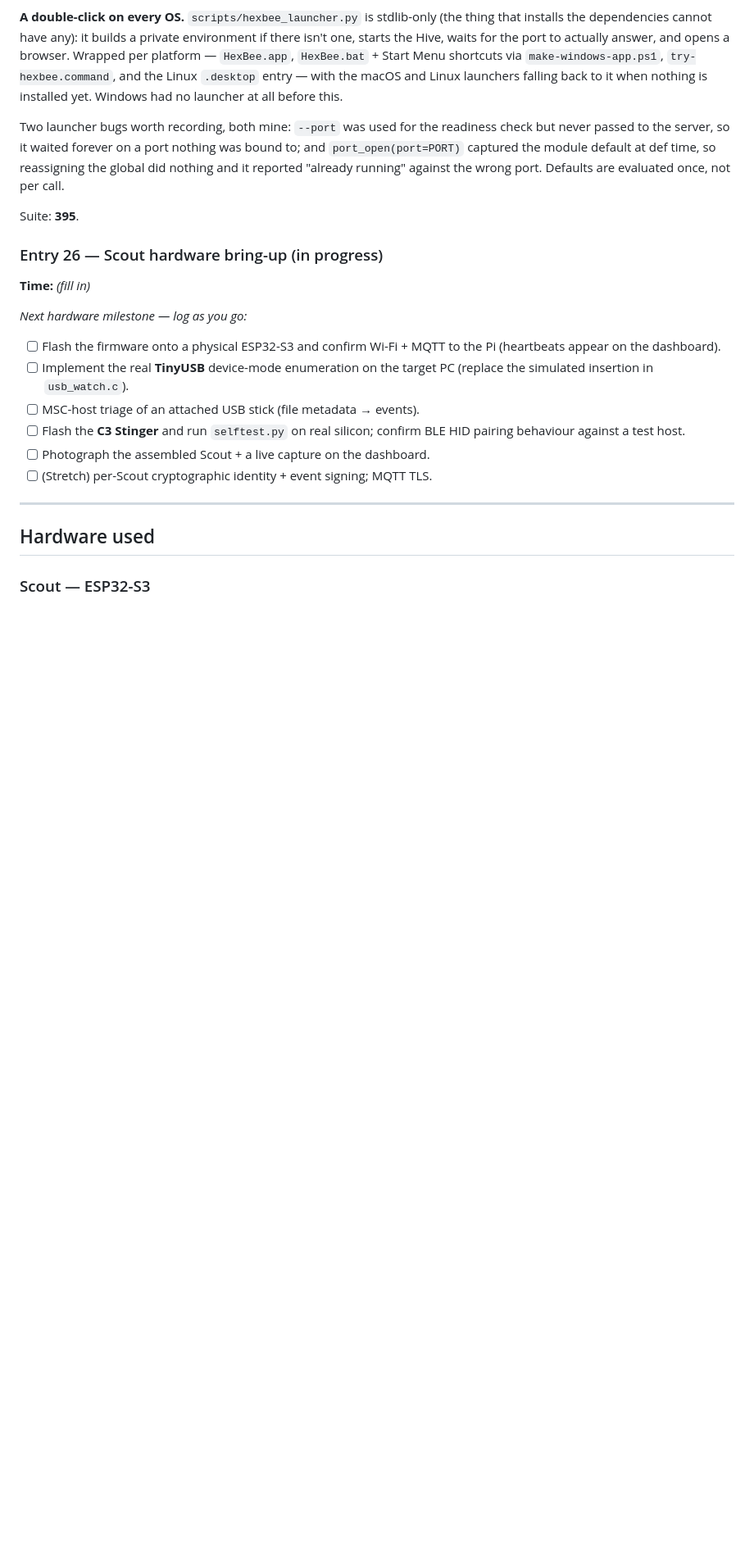
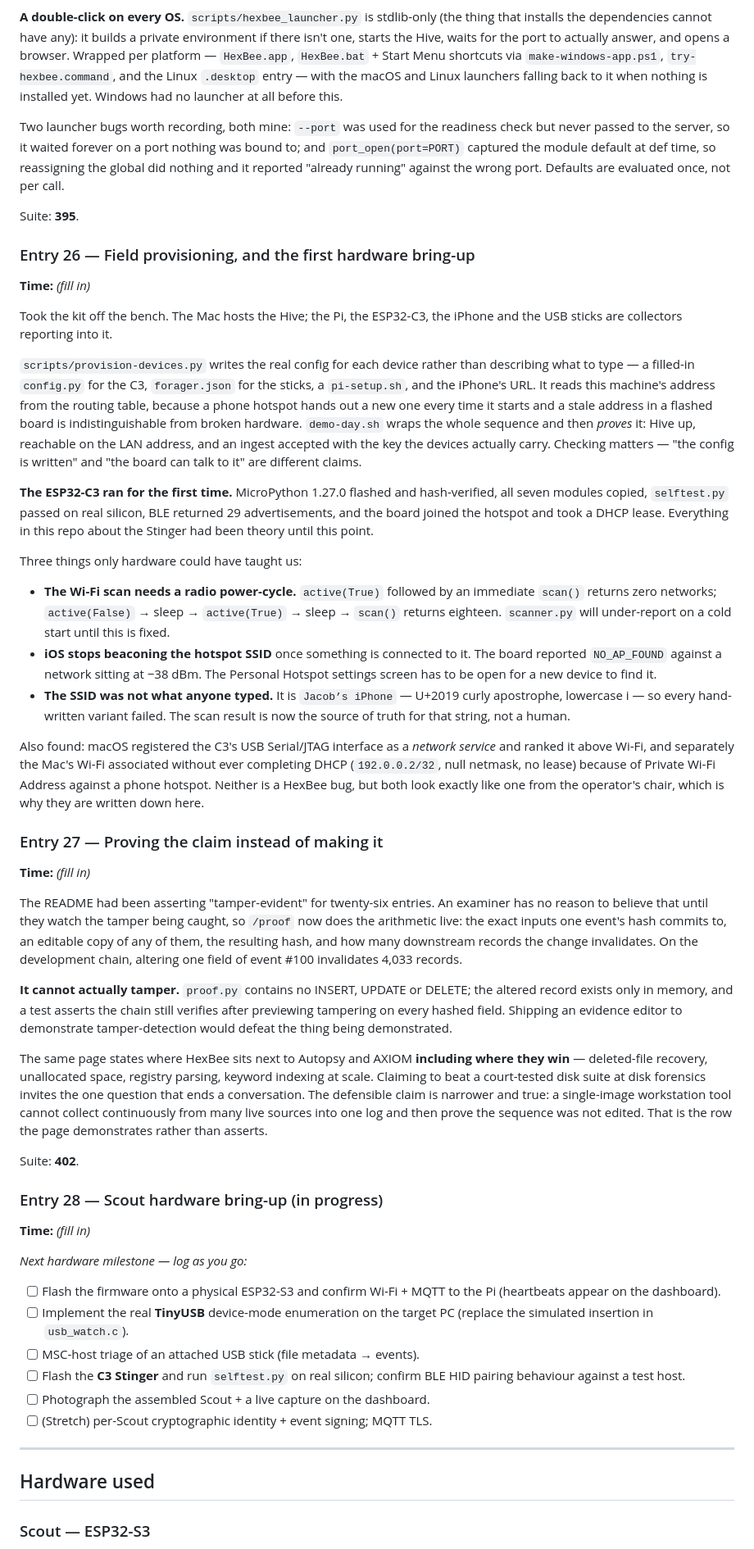
Before and after one commit to skep13/hexbee-forensics, a Markdown page: JOURNAL.md, the part around one of its changes. Shown at 82% size. Drawn GitHub-style; blank space fills up the shorter version.

Commit message:
Record the hardware bring-up and the integrity-proof page in the journal
Entry 26 covers field provisioning and the first time the ESP32-C3 ran on real
silicon, including the three things only hardware could teach: the Wi-Fi scan
needs a radio power-cycle, iOS stops beaconing the hotspot SSID once something
is attached to it, and the SSID was not the string anybody typed. Entry 27
covers the proof page and, more importantly, why the Autopsy comparison in it
names where Autopsy wins.

Co-Authored-By: Claude Opus 5 <noreply@anthropic.com>

```diff
--- a/JOURNAL.md
+++ b/JOURNAL.md
@@ -553,7 +553,75 @@ running" against the wrong port. Defaults are evaluated once, not per call.
 
 Suite: **395**.
 
-### Entry 26 — Scout hardware bring-up (in progress)
+### Entry 26 — Field provisioning, and the first hardware bring-up
+**Time:** _(fill in)_
+
+Took the kit off the bench. The Mac hosts the Hive; the Pi, the ESP32-C3, the
+iPhone and the USB sticks are collectors reporting into it.
+
+`scripts/provision-devices.py` writes the real config for each device rather
+than describing what to type — a filled-in `config.py` for the C3,
+`forager.json` for the sticks, a `pi-setup.sh`, and the iPhone's URL. It reads
+this machine's address from the routing table, because a phone hotspot hands
+out a new one every time it starts and a stale address in a flashed board is
+indistinguishable from broken hardware. `demo-day.sh` wraps the whole
+sequence and then *proves* it: Hive up, reachable on the LAN address, and an
+ingest accepted with the key the devices actually carry. Checking matters —
+"the config is written" and "the board can talk to it" are different claims.
+
+**The ESP32-C3 ran for the first time.** MicroPython 1.27.0 flashed and
+hash-verified, all seven modules copied, `selftest.py` passed on real silicon,
+BLE returned 29 advertisements, and the board joined the hotspot and took a
+DHCP lease. Everything in this repo about the Stinger had been theory until
+this point.
+
+Three things only hardware could have taught us:
+
+- **The Wi-Fi scan needs a radio power-cycle.** `active(True)` followed by an
+  immediate `scan()` returns zero networks; `active(False)` → sleep →
+  `active(True)` → sleep → `scan()` returns eighteen. `scanner.py` will
+  under-report on a cold start until this is fixed.
+- **iOS stops beaconing the hotspot SSID** once something is connected to it.
+  The board reported `NO_AP_FOUND` against a network sitting at −38 dBm. The
+  Personal Hotspot settings screen has to be open for a new device to find it.
+- **The SSID was not what anyone typed.** It is `Jacob’s iPhone` — U+2019
+  curly apostrophe, lowercase i — so every hand-written variant failed. The
+  scan result is now the source of truth for that string, not a human.
+
+Also found: macOS registered the C3's USB Serial/JTAG interface as a *network
+service* and ranked it above Wi-Fi, and separately the Mac's Wi-Fi associated
+without ever completing DHCP (`192.0.0.2/32`, null netmask, no lease) because
+of Private Wi-Fi Address against a phone hotspot. Neither is a HexBee bug, but
+both look exactly like one from the operator's chair, which is why they are
+written down here.
+
+### Entry 27 — Proving the claim instead of making it
+**Time:** _(fill in)_
+
+The README had been asserting "tamper-evident" for twenty-six entries. An
+examiner has no reason to believe that until they watch the tamper being
+caught, so `/proof` now does the arithmetic live: the exact inputs one event's
+hash commits to, an editable copy of any of them, the resulting hash, and how
+many downstream records the change invalidates. On the development chain,
+altering one field of event #100 invalidates 4,033 records.
+
+**It cannot actually tamper.** `proof.py` contains no INSERT, UPDATE or DELETE;
+the altered record exists only in memory, and a test asserts the chain still
+verifies after previewing tampering on every hashed field. Shipping an
+evidence editor to demonstrate tamper-detection would defeat the thing being
+demonstrated.
+
+The same page states where HexBee sits next to Autopsy and AXIOM **including
+where they win** — deleted-file recovery, unallocated space, registry parsing,
+keyword indexing at scale. Claiming to beat a court-tested disk suite at disk
+forensics invites the one question that ends a conversation. The defensible
+claim is narrower and true: a single-image workstation tool cannot collect
+continuously from many live sources into one log and then prove the sequence
+was not edited. That is the row the page demonstrates rather than asserts.
+
+Suite: **402**.
+
+### Entry 28 — Scout hardware bring-up (in progress)
 **Time:** _(fill in)_
 
 _Next hardware milestone — log as you go:_
```
Also changed, not shown: other parts of JOURNAL.md (+1 -1 lines).
